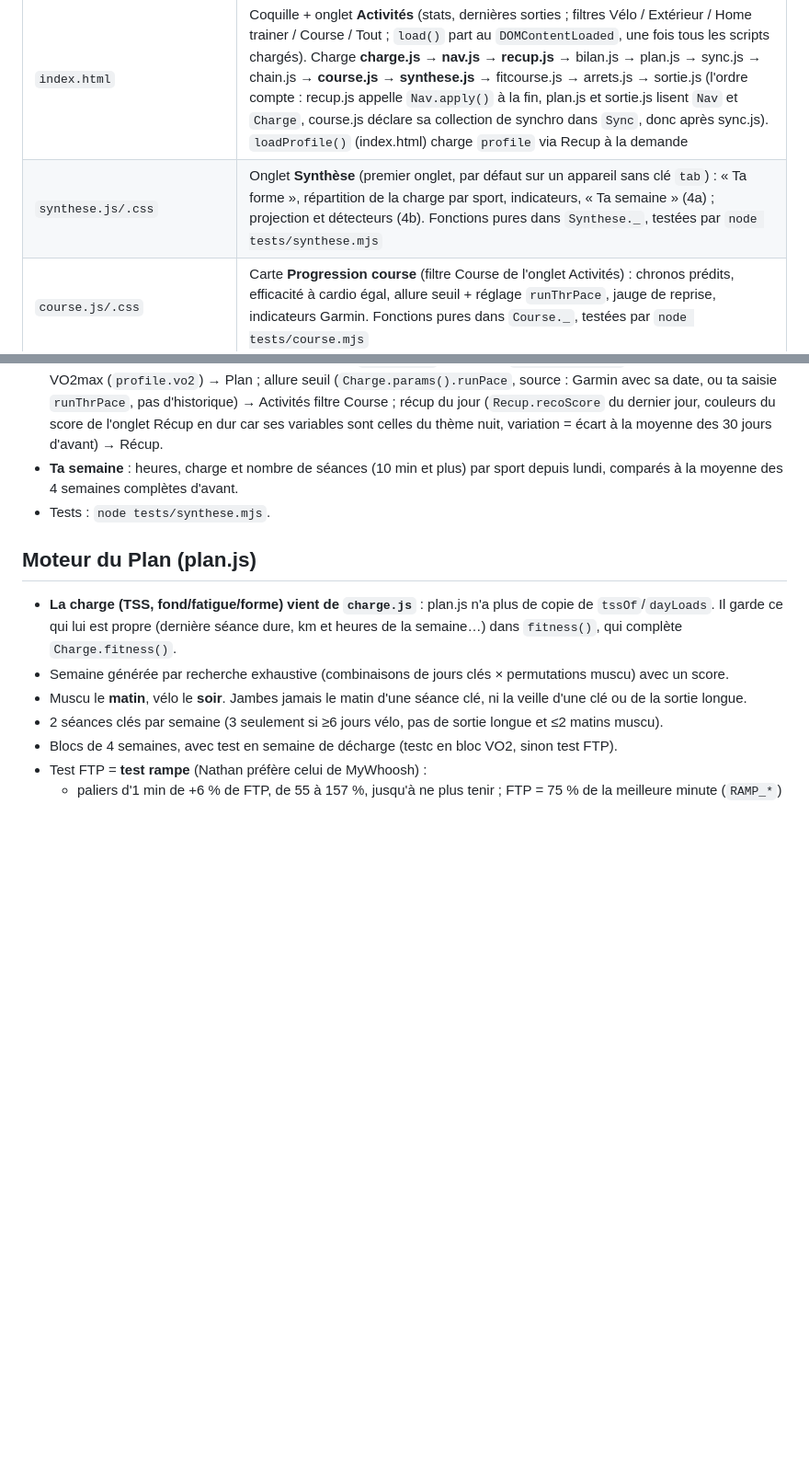
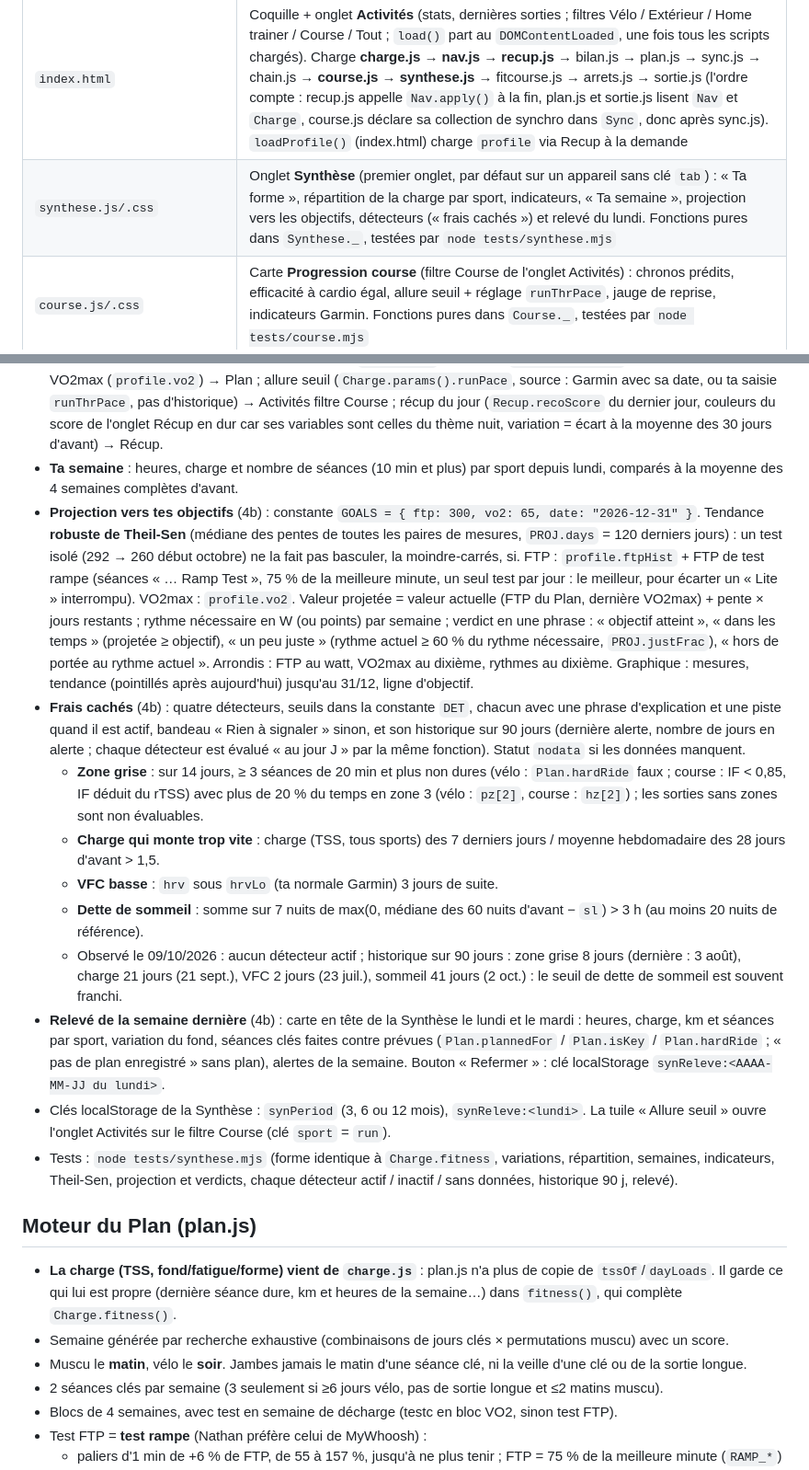
Before and after one commit to nathanlr29/Garmin, a Markdown page: CLAUDE.md, 2 parts joined by grey strips. Shown at 92% size. Drawn GitHub-style; blank space fills up the shorter version.

Commit message:
CLAUDE.md : Synthèse (projection, détecteurs, relevé, constantes, clés) ; étape 4 faite
Co-Authored-By: Claude Sonnet 5.5 <noreply@anthropic.com>
Claude-Session: https://claude.ai/code/session_01A6i9gEXBAKv2Dqjnago7ty

```diff
--- a/CLAUDE.md
+++ b/CLAUDE.md
@@ -20,7 +20,7 @@ Langue de l'interface et des échanges : **français**.
 | Fichier | Rôle |
 |---|---|
 | `index.html` | Coquille + onglet **Activités** (stats, dernières sorties ; filtres Vélo / Extérieur / Home trainer / Course / Tout ; `load()` part au `DOMContentLoaded`, une fois tous les scripts chargés). Charge **charge.js → nav.js → recup.js** → bilan.js → plan.js → sync.js → chain.js → **course.js → synthese.js** → fitcourse.js → arrets.js → sortie.js (l'ordre compte : recup.js appelle `Nav.apply()` à la fin, plan.js et sortie.js lisent `Nav` et `Charge`, course.js déclare sa collection de synchro dans `Sync`, donc après sync.js). `loadProfile()` (index.html) charge `profile` via Recup à la demande |
-| `synthese.js/.css` | Onglet **Synthèse** (premier onglet, par défaut sur un appareil sans clé `tab`) : « Ta forme », répartition de la charge par sport, indicateurs, « Ta semaine » (4a) ; projection et détecteurs (4b). Fonctions pures dans `Synthese._`, testées par `node tests/synthese.mjs` |
+| `synthese.js/.css` | Onglet **Synthèse** (premier onglet, par défaut sur un appareil sans clé `tab`) : « Ta forme », répartition de la charge par sport, indicateurs, « Ta semaine », projection vers les objectifs, détecteurs (« frais cachés ») et relevé du lundi. Fonctions pures dans `Synthese._`, testées par `node tests/synthese.mjs` |
 | `course.js/.css` | Carte **Progression course** (filtre Course de l'onglet Activités) : chronos prédits, efficacité à cardio égal, allure seuil + réglage `runThrPace`, jauge de reprise, indicateurs Garmin. Fonctions pures dans `Course._`, testées par `node tests/course.mjs` |
 | `charge.js` | `window.Charge` : classement des sports (vélo = `RIDE_TYPES`, course, muscu, autre), `tssOf`, charge par jour et par sport, série fond/fatigue/forme (CTL 42 j / ATL 7 j / TSB), `loadPart` (charge récente de la récup). Seuils lus au moment du calcul (`params()`) : FTP = `planFtp` (localStorage), sinon `profile.ftp`, sinon 250 ; LTHR vélo = `profile.hrZones.lthr`, sinon 165 ; course : `profile.run.lt` ou `runThrPace` (voir « Charge de course »). Test : `node tests/charge.mjs` |
 | `nav.js` | `window.Nav` : onglets décrits par une liste de données `TABS` (id, libellé, titre, `open`, alias de hash, thème sombre…). Onglets : `synthese` (premier), `activites` (alias `velo` : les anciens liens `#velo` et la clé `tab` = `velo` y mènent), `recup`, `plan`, `sortie`. `Nav.curTab()`, `Nav.setTab()`, `Nav.apply()`. Ajouter ou renommer un onglet = une ligne dans `TABS` |
@@ -178,7 +178,16 @@ Premier onglet (`synthese`, titre « Ma forme »). **Défaut** : un appareil san
 - **Répartition de la charge** : barre empilée vélo / course / muscu / autre sur les 30 derniers jours (aujourd'hui compris, TSS de `Charge.dayLoadsBySport`), puis charge par semaine (lundi-dimanche) empilée par sport sur 12 semaines. Couleurs : vélo `--accent`, course `#1c7ed6`, muscu `#7048e8`, autre `--ghost`.
 - **Indicateurs** (4 tuiles, un clic ouvre l'onglet) : FTP (`Plan.ftp()`, historique `profile.ftpHist`, variation 30 j) → Plan ; VO2max (`profile.vo2`) → Plan ; allure seuil (`Charge.params().runPace`, source : Garmin avec sa date, ou ta saisie `runThrPace`, pas d'historique) → Activités filtre Course ; récup du jour (`Recup.recoScore` du dernier jour, couleurs du score de l'onglet Récup en dur car ses variables sont celles du thème nuit, variation = écart à la moyenne des 30 jours d'avant) → Récup.
 - **Ta semaine** : heures, charge et nombre de séances (10 min et plus) par sport depuis lundi, comparés à la moyenne des 4 semaines complètes d'avant.
-- Tests : `node tests/synthese.mjs`.
+- **Projection vers tes objectifs** (4b) : constante `GOALS = { ftp: 300, vo2: 65, date: "2026-12-31" }`. Tendance **robuste de Theil-Sen** (médiane des pentes de toutes les paires de mesures, `PROJ.days` = 120 derniers jours) : un test isolé (292 → 260 début octobre) ne la fait pas basculer, la moindre-carrés, si. FTP : `profile.ftpHist` + FTP de test rampe (séances « … Ramp Test », 75 % de la meilleure minute, un seul test par jour : le meilleur, pour écarter un « Lite » interrompu). VO2max : `profile.vo2`. Valeur projetée = valeur actuelle (FTP du Plan, dernière VO2max) + pente × jours restants ; rythme nécessaire en W (ou points) par semaine ; verdict en une phrase : « objectif atteint », « dans les temps » (projetée ≥ objectif), « un peu juste » (rythme actuel ≥ 60 % du rythme nécessaire, `PROJ.justFrac`), « hors de portée au rythme actuel ». Arrondis : FTP au watt, VO2max au dixième, rythmes au dixième. Graphique : mesures, tendance (pointillés après aujourd'hui) jusqu'au 31/12, ligne d'objectif.
+- **Frais cachés** (4b) : quatre détecteurs, seuils dans la constante `DET`, chacun avec une phrase d'explication et une piste quand il est actif, bandeau « Rien à signaler » sinon, et son historique sur 90 jours (dernière alerte, nombre de jours en alerte ; chaque détecteur est évalué « au jour J » par la même fonction). Statut `nodata` si les données manquent.
+  - **Zone grise** : sur 14 jours, ≥ 3 séances de 20 min et plus non dures (vélo : `Plan.hardRide` faux ; course : IF < 0,85, IF déduit du rTSS) avec plus de 20 % du temps en zone 3 (vélo : `pz[2]`, course : `hz[2]`) ; les sorties sans zones sont non évaluables.
+  - **Charge qui monte trop vite** : charge (TSS, tous sports) des 7 derniers jours / moyenne hebdomadaire des 28 jours d'avant > 1,5.
+  - **VFC basse** : `hrv` sous `hrvLo` (ta normale Garmin) 3 jours de suite.
+  - **Dette de sommeil** : somme sur 7 nuits de max(0, médiane des 60 nuits d'avant − `sl`) > 3 h (au moins 20 nuits de référence).
+  - Observé le 09/10/2026 : aucun détecteur actif ; historique sur 90 jours : zone grise 8 jours (dernière : 3 août), charge 21 jours (21 sept.), VFC 2 jours (23 juil.), sommeil 41 jours (2 oct.) : le seuil de dette de sommeil est souvent franchi.
+- **Relevé de la semaine dernière** (4b) : carte en tête de la Synthèse le lundi et le mardi : heures, charge, km et séances par sport, variation du fond, séances clés faites contre prévues (`Plan.plannedFor` / `Plan.isKey` / `Plan.hardRide` ; « pas de plan enregistré » sans plan), alertes de la semaine. Bouton « Refermer » : clé localStorage `synReleve:<AAAA-MM-JJ du lundi>`.
+- Clés localStorage de la Synthèse : `synPeriod` (3, 6 ou 12 mois), `synReleve:<lundi>`. La tuile « Allure seuil » ouvre l'onglet Activités sur le filtre Course (clé `sport` = `run`).
+- Tests : `node tests/synthese.mjs` (forme identique à `Charge.fitness`, variations, répartition, semaines, indicateurs, Theil-Sen, projection et verdicts, chaque détecteur actif / inactif / sans données, historique 90 j, relevé).
 
 ## Moteur du Plan (plan.js)
 - **La charge (TSS, fond/fatigue/forme) vient de `charge.js`** : plan.js n'a plus de copie de `tssOf`/`dayLoads`. Il garde ce qui lui est propre (dernière séance dure, km et heures de la semaine…) dans `fitness()`, qui complète `Charge.fitness()`.
```
Also changed, not shown: other parts of CLAUDE.md (+1 -1 lines).
